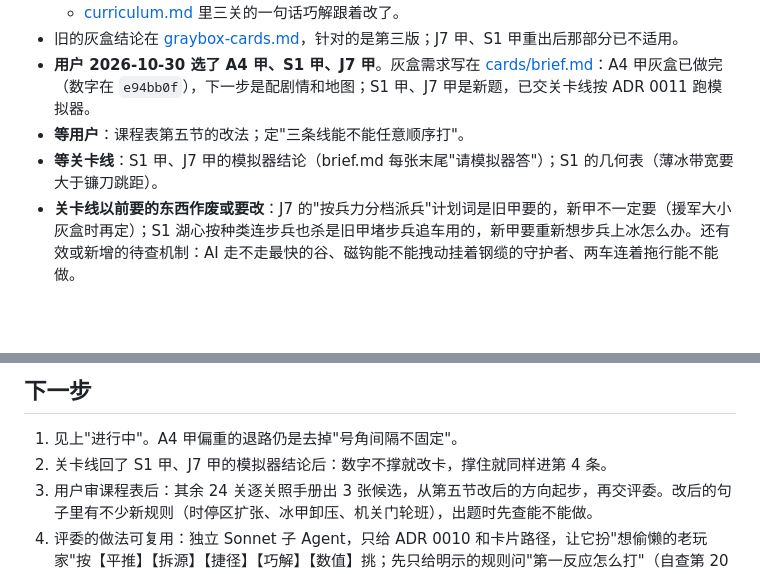
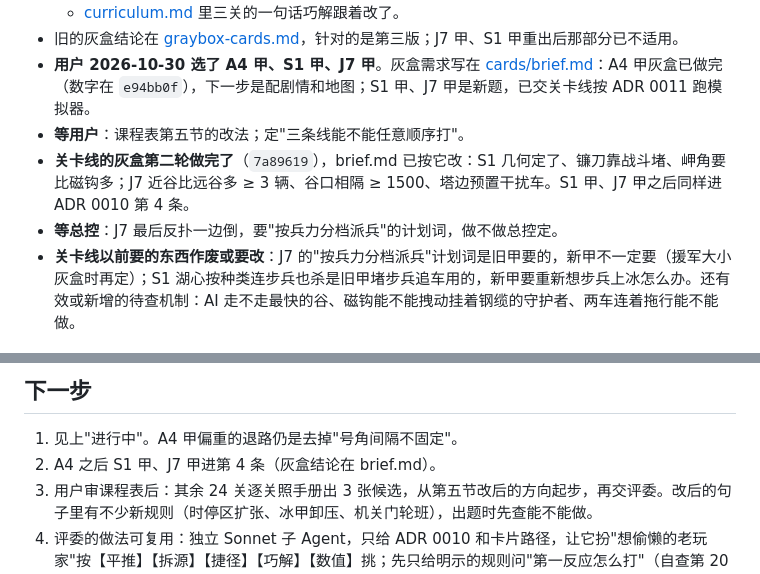
Before and after one commit to 77652189/RA3-CampaignLab, a Markdown page: docs/design/handoff.md, 2 parts joined by grey strips. Rendered like a GitHub page; blank space fills up the shorter version.

Commit message:
Design line: S1 甲 and J7 甲 briefs after the levels line's second graybox round (7a89619)
S1: w 180-220, d ~10, g 70-110 (6 s window); Sickle jump 300 can't be stopped by width, blocked by combat (9.4 vs 51 dps) and added to the sink-by-kind script; hooking the truck wastes a cape window; infantry chase costs 9x, no lake-centre rule for now; more capes than hooks. J7: near valley >= 3 more jammers than far, valley mouths >= 1500 apart with the radar flash after they enter, jammers parked by the tower for the twist; final counterattack is one-sided, troop-tiered waves wait for the coordinator.

Co-Authored-By: Claude Opus 5.5 <noreply@anthropic.com>

```diff
--- a/docs/design/handoff.md
+++ b/docs/design/handoff.md
@@ -21,7 +21,8 @@
 - 旧的灰盒结论在 [graybox-cards.md](../story/graybox-cards.md)，针对的是第三版；J7 甲、S1 甲重出后那部分已不适用。
 - **用户 2026-10-30 选了 A4 甲、S1 甲、J7 甲**。灰盒需求写在 [cards/brief.md](cards/brief.md)：A4 甲灰盒已做完（数字在 `e94bb0f`），下一步是配剧情和地图；S1 甲、J7 甲是新题，已交关卡线按 ADR 0011 跑模拟器。
 - **等用户**：课程表第五节的改法；定"三条线能不能任意顺序打"。
-- **等关卡线**：S1 甲、J7 甲的模拟器结论（brief.md 每张末尾"请模拟器答"）；S1 的几何表（薄冰带宽要大于镰刀跳距）。
+- **关卡线的灰盒第二轮做完了**（`7a89619`），brief.md 已按它改：S1 几何定了、镰刀靠战斗堵、岬角要比磁钩多；J7 近谷比远谷多 ≥ 3 辆、谷口相隔 ≥ 1500、塔边预置干扰车。S1 甲、J7 甲之后同样进 ADR 0010 第 4 条。
+- **等总控**：J7 最后反扑一边倒，要"按兵力分档派兵"的计划词，做不做总控定。
 - **关卡线以前要的东西作废或要改**：J7 的"按兵力分档派兵"计划词是旧甲要的，新甲不一定要（援军大小灰盒时再定）；S1 湖心按种类连步兵也杀是旧甲堵步兵追车用的，新甲要重新想步兵上冰怎么办。还有效或新增的待查机制：AI 走不走最快的谷、磁钩能不能拽动挂着钢缆的守护者、两车连着拖行能不能做。
 
 ## 进行中：A4 甲配剧情和地图（总控 2026-10-30 派的，还没动手）
@@ -36,7 +37,7 @@
 ## 下一步
 
 1. 见上"进行中"。A4 甲偏重的退路仍是去掉"号角间隔不固定"。
-2. 关卡线回了 S1 甲、J7 甲的模拟器结论后：数字不撑就改卡，撑住就同样进第 4 条。
+2. A4 之后 S1 甲、J7 甲进第 4 条（灰盒结论在 brief.md）。
 3. 用户审课程表后：其余 24 关逐关照手册出 3 张候选，从第五节改后的方向起步，再交评委。改后的句子里有不少新规则（时停区扩张、冰甲卸压、机关门轮班），出题时先查能不能做。
 4. 评委的做法可复用：独立 Sonnet 子 Agent，只给 ADR 0010 和卡片路径，让它扮"想偷懒的老玩家"按【平推】【拆源】【捷径】【巧解】【数值】挑；先只给明示的规则问"第一反应怎么打"（自查第 20 条）。
 
```
Also changed, not shown: 2 other files.
